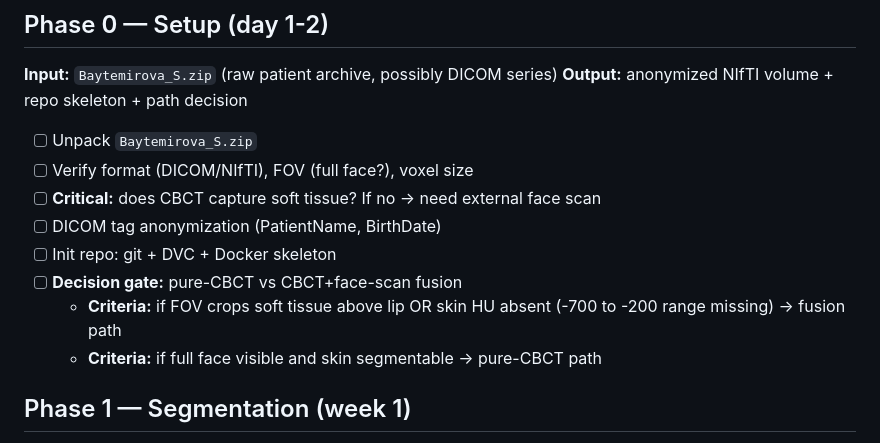
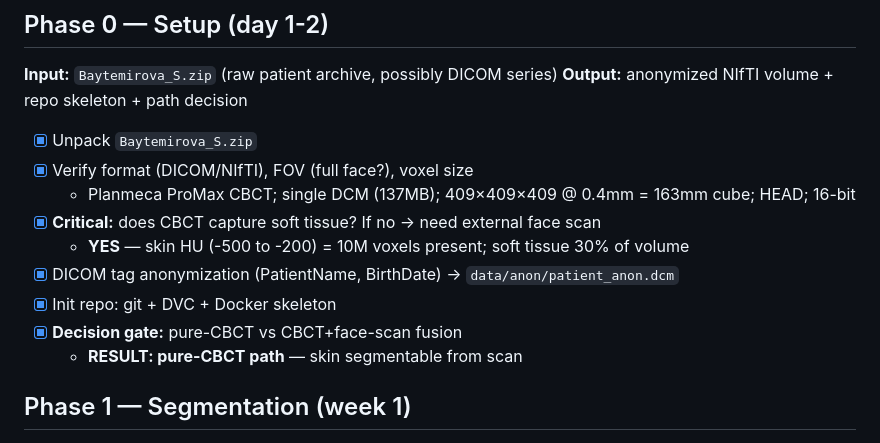
Before and after one commit to povchingiz/dycom, a Markdown page: ROADMAP.md, the part around the change. Drawn GitHub-style.

Commit message:
docs: mark Phase 0 complete in ROADMAP

```diff
--- a/ROADMAP.md
+++ b/ROADMAP.md
@@ -52,14 +52,15 @@ Can build personalized "before→after" model (implant, orthognathic surgery, ex
 **Input:** `Baytemirova_S.zip` (raw patient archive, possibly DICOM series)
 **Output:** anonymized NIfTI volume + repo skeleton + path decision
 
-- [ ] Unpack `Baytemirova_S.zip`
-- [ ] Verify format (DICOM/NIfTI), FOV (full face?), voxel size
-- [ ] **Critical:** does CBCT capture soft tissue? If no → need external face scan
-- [ ] DICOM tag anonymization (PatientName, BirthDate)
-- [ ] Init repo: git + DVC + Docker skeleton
-- [ ] **Decision gate:** pure-CBCT vs CBCT+face-scan fusion
-  - **Criteria:** if FOV crops soft tissue above lip OR skin HU absent (-700 to -200 range missing) → fusion path
-  - **Criteria:** if full face visible and skin segmentable → pure-CBCT path
+- [x] Unpack `Baytemirova_S.zip`
+- [x] Verify format (DICOM/NIfTI), FOV (full face?), voxel size
+  - Planmeca ProMax CBCT; single DCM (137MB); 409×409×409 @ 0.4mm = 163mm cube; HEAD; 16-bit
+- [x] **Critical:** does CBCT capture soft tissue? If no → need external face scan
+  - **YES** — skin HU (-500 to -200) = 10M voxels present; soft tissue 30% of volume
+- [x] DICOM tag anonymization (PatientName, BirthDate) → `data/anon/patient_anon.dcm`
+- [x] Init repo: git + DVC + Docker skeleton
+- [x] **Decision gate:** pure-CBCT vs CBCT+face-scan fusion
+  - **RESULT: pure-CBCT path** — skin segmentable from scan
 
 ## Phase 1 — Segmentation (week 1)
 
```
